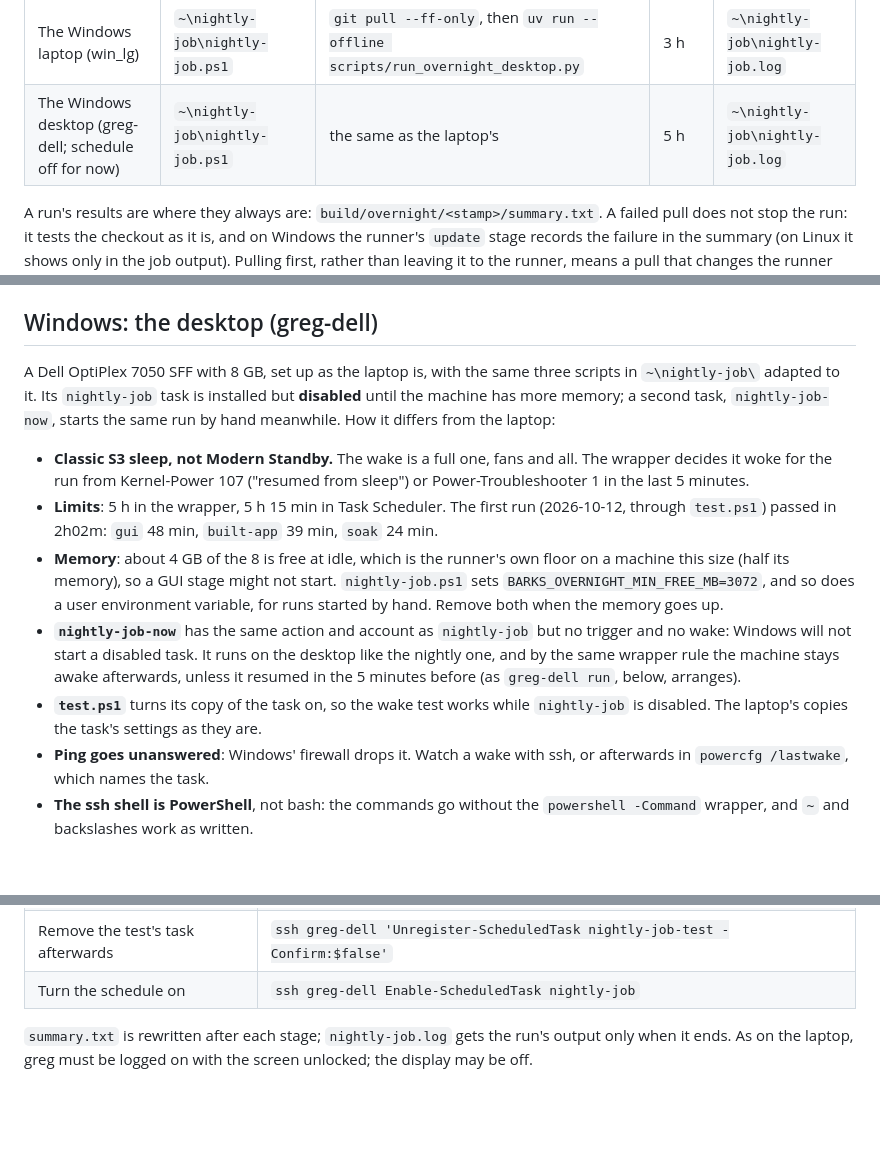
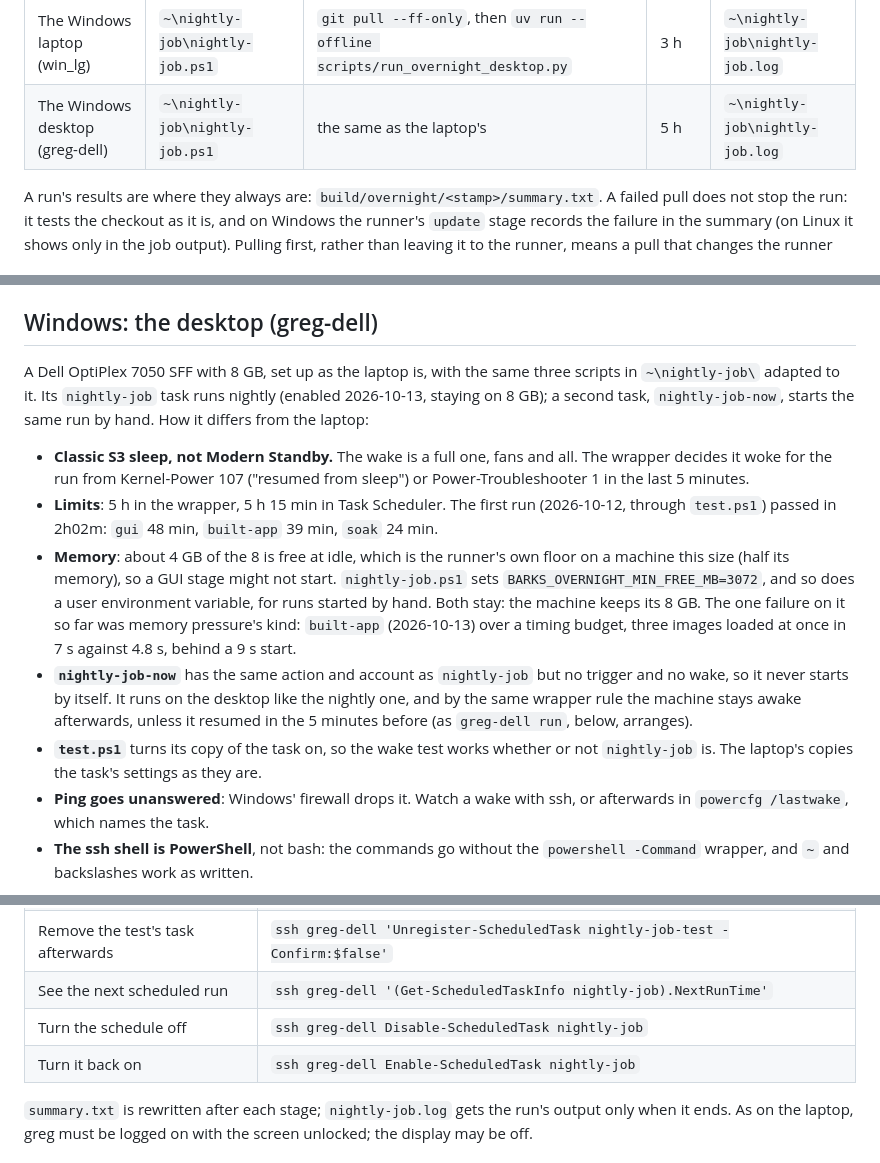
Before and after one commit to glk1001/barks-compleat-reader, a Markdown page: docs/overnight-schedule.md, 3 parts joined by grey strips. GitHub-like rendering; blank space fills up the shorter version.

Commit message:
docs(overnight): greg-dell runs nightly, on 8 GB
Its nightly-job task is enabled, with no memory upgrade coming: the
lowered free-memory floor stays, and the one failure so far (a built-app
timing budget, behind a slow start) is noted beside it.

Co-Authored-By: Claude Opus 5.5 <noreply@anthropic.com>

```diff
--- a/docs/overnight-schedule.md
+++ b/docs/overnight-schedule.md
@@ -12,7 +12,7 @@ on each machine:
 | The main machine (gregspc2) | `~/bin/nightly-job` | `git pull --ff-only`, then `scripts/run_overnight.sh` (with `build-check`: the build tree is here) | 5 h | `journalctl -u nightly-job` |
 | The overnight host (gmktec) | `~/bin/nightly-job` | `git pull --ff-only`, then `scripts/run_overnight.sh --skip build-check` | 5 h | `journalctl -u nightly-job` |
 | The Windows laptop (win_lg) | `~\nightly-job\nightly-job.ps1` | `git pull --ff-only`, then `uv run --offline scripts/run_overnight_desktop.py` | 3 h | `~\nightly-job\nightly-job.log` |
-| The Windows desktop (greg-dell; schedule off for now) | `~\nightly-job\nightly-job.ps1` | the same as the laptop's | 5 h | `~\nightly-job\nightly-job.log` |
+| The Windows desktop (greg-dell) | `~\nightly-job\nightly-job.ps1` | the same as the laptop's | 5 h | `~\nightly-job\nightly-job.log` |
 
 A run's results are where they always are: `build/overnight/<stamp>/summary.txt`. A
 failed pull does not stop the run: it tests the checkout as it is, and on Windows the
@@ -113,9 +113,9 @@ bash, which eats backslashes.
 ## Windows: the desktop (greg-dell)
 
 A Dell OptiPlex 7050 SFF with 8 GB, set up as the laptop is, with the same three
-scripts in `~\nightly-job\` adapted to it. Its `nightly-job` task is installed but
-**disabled** until the machine has more memory; a second task, `nightly-job-now`, starts
-the same run by hand meanwhile. How it differs from the laptop:
+scripts in `~\nightly-job\` adapted to it. Its `nightly-job` task runs nightly (enabled
+2026-10-13, staying on 8 GB); a second task, `nightly-job-now`, starts the same run by
+hand. How it differs from the laptop:
 
 - **Classic S3 sleep, not Modern Standby.** The wake is a full one, fans and all. The
   wrapper decides it woke for the run from Kernel-Power 107 ("resumed from sleep") or
@@ -126,13 +126,15 @@ the same run by hand meanwhile. How it differs from the laptop:
 - **Memory**: about 4 GB of the 8 is free at idle, which is the runner's own floor on a
   machine this size (half its memory), so a GUI stage might not start.
   `nightly-job.ps1` sets `BARKS_OVERNIGHT_MIN_FREE_MB=3072`, and so does a user
-  environment variable, for runs started by hand. Remove both when the memory goes up.
+  environment variable, for runs started by hand. Both stay: the machine keeps its 8 GB.
+  The one failure on it so far was memory pressure's kind: `built-app` (2026-10-13) over
+  a timing budget, three images loaded at once in 7 s against 4.8 s, behind a 9 s start.
 - **`nightly-job-now`** has the same action and account as `nightly-job` but no trigger
-  and no wake: Windows will not start a disabled task. It runs on the desktop like the
+  and no wake, so it never starts by itself. It runs on the desktop like the
   nightly one, and by the same wrapper rule the machine stays awake afterwards, unless it
   resumed in the 5 minutes before (as `greg-dell run`, below, arranges).
-- **`test.ps1`** turns its copy of the task on, so the wake test works while
-  `nightly-job` is disabled. The laptop's copies the task's settings as they are.
+- **`test.ps1`** turns its copy of the task on, so the wake test works whether or not
+  `nightly-job` is. The laptop's copies the task's settings as they are.
 - **Ping goes unanswered**: Windows' firewall drops it. Watch a wake with ssh, or
   afterwards in `powercfg /lastwake`, which names the task.
 - **The ssh shell is PowerShell**, not bash: the commands go without the
@@ -147,7 +149,9 @@ the same run by hand meanwhile. How it differs from the laptop:
 | Stop it | `ssh greg-dell Stop-ScheduledTask nightly-job-now` |
 | Test the wake (the ssh session drops as it sleeps) | `ssh greg-dell 'powershell -ExecutionPolicy Bypass -File $HOME\nightly-job\test.ps1'` |
 | Remove the test's task afterwards | `ssh greg-dell 'Unregister-ScheduledTask nightly-job-test -Confirm:$false'` |
-| Turn the schedule on | `ssh greg-dell Enable-ScheduledTask nightly-job` |
+| See the next scheduled run | `ssh greg-dell '(Get-ScheduledTaskInfo nightly-job).NextRunTime'` |
+| Turn the schedule off | `ssh greg-dell Disable-ScheduledTask nightly-job` |
+| Turn it back on | `ssh greg-dell Enable-ScheduledTask nightly-job` |
 
 `summary.txt` is rewritten after each stage; `nightly-job.log` gets the run's output only
 when it ends. As on the laptop, greg must be logged on with the screen unlocked; the
```
